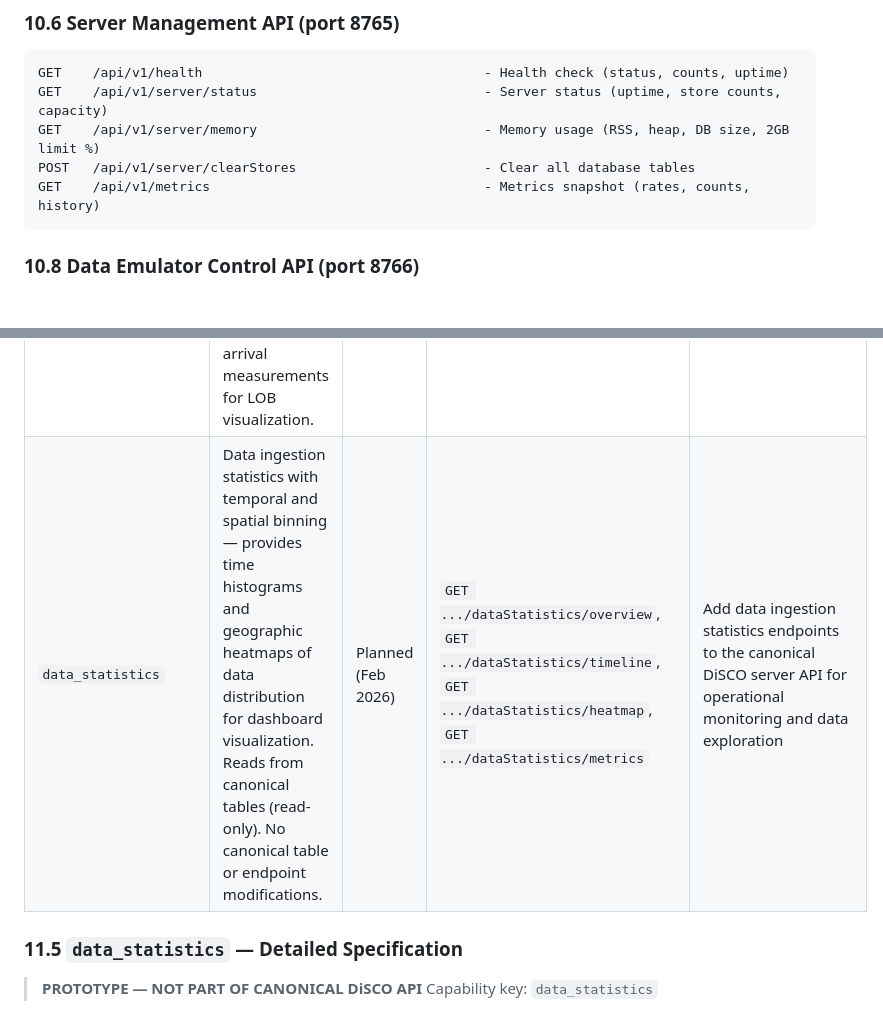
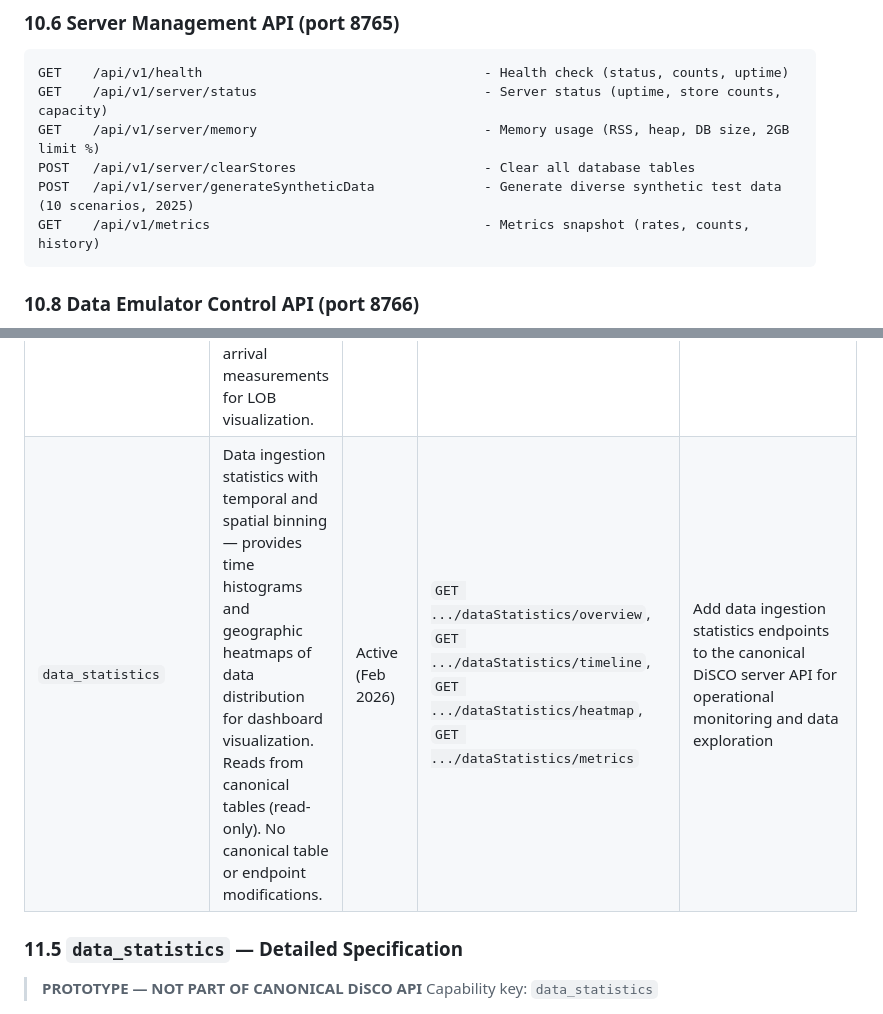
Before and after one commit to ericpauls/disco_workspace, a Markdown page: .claude/archive/disco-data-architecture.md, 2 parts joined by grey strips. Drawn GitHub-style; blank space fills up the shorter version.

````diff
--- a/.claude/archive/disco-data-architecture.md
+++ b/.claude/archive/disco-data-architecture.md
@@ -749,6 +749,7 @@ GET    /api/v1/health                                    - Health check (status,
 GET    /api/v1/server/status                             - Server status (uptime, store counts, capacity)
 GET    /api/v1/server/memory                             - Memory usage (RSS, heap, DB size, 2GB limit %)
 POST   /api/v1/server/clearStores                        - Clear all database tables
+POST   /api/v1/server/generateSyntheticData              - Generate diverse synthetic test data (10 scenarios, 2025)
 GET    /api/v1/metrics                                   - Metrics snapshot (rates, counts, history)
 ```
 
@@ -833,7 +834,7 @@ All prototype endpoints live under `/api/v1/prototype/`. This prefix is:
 | Capability Key | Description | Status | Endpoints | Proposed Upstream Change |
 |---------------|-------------|--------|-----------|------------------------|
 | `observation_context` | AOA observation context — sensor position and bearing at measurement time, companion to entity reports. NEVER-mode endpoints skip geolocation and instead report raw angle-of-arrival measurements for LOB visualization. | Active (Feb 2026) | `POST .../observationContext/report`, `POST .../batchInsert`, `GET .../getLatest` | Add `sensor_position` and `angle_of_arrival` fields to EntityReport, or create a new ObservationContext resource linked to entity reports by `source_entity_uuid` |
-| `data_statistics` | Data ingestion statistics with temporal and spatial binning — provides time histograms and geographic heatmaps of data distribution for dashboard visualization. Reads from canonical tables (read-only). No canonical table or endpoint modifications. | Planned (Feb 2026) | `GET .../dataStatistics/overview`, `GET .../dataStatistics/timeline`, `GET .../dataStatistics/heatmap`, `GET .../dataStatistics/metrics` | Add data ingestion statistics endpoints to the canonical DiSCO server API for operational monitoring and data exploration |
+| `data_statistics` | Data ingestion statistics with temporal and spatial binning — provides time histograms and geographic heatmaps of data distribution for dashboard visualization. Reads from canonical tables (read-only). No canonical table or endpoint modifications. | Active (Feb 2026) | `GET .../dataStatistics/overview`, `GET .../dataStatistics/timeline`, `GET .../dataStatistics/heatmap`, `GET .../dataStatistics/metrics` | Add data ingestion statistics endpoints to the canonical DiSCO server API for operational monitoring and data exploration |
 
 ### 11.5 `data_statistics` — Detailed Specification
 
````
Also changed, not shown: docs/c4-architecture-diagram.md (+9 -1 lines).
